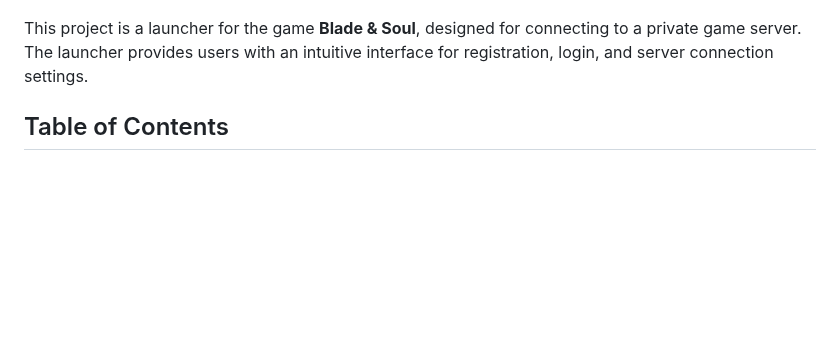
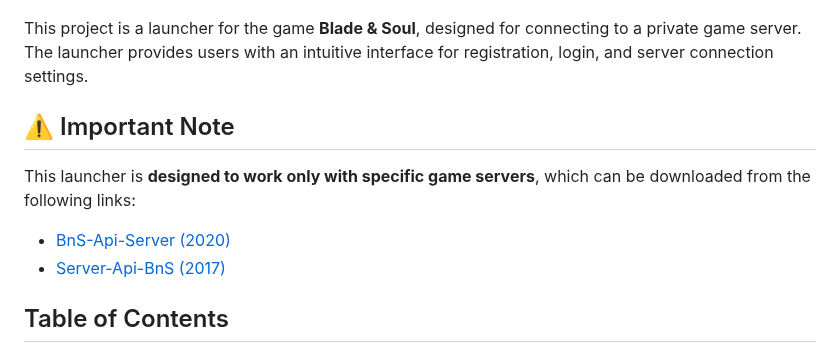
Before and after one commit to war100ck/blade-soul-game-launcher, a Markdown page: README.md, the part around the change. Rendered like a GitHub page; blank space fills up the shorter version.

```diff
--- a/README.md
+++ b/README.md
@@ -7,6 +7,14 @@
 ![Blade & Soul Game Launcher](https://raw.githubusercontent.com/war100ck/blade-soul-game-launcher/main/screen/launcher.png)
 
 This project is a launcher for the game **Blade & Soul**, designed for connecting to a private game server. The launcher provides users with an intuitive interface for registration, login, and server connection settings.
+
+## ⚠️ Important Note
+
+This launcher is **designed to work only with specific game servers**, which can be downloaded from the following links:
+
+- [BnS-Api-Server (2020)](https://github.com/war100ck/BnS-Api-Server)
+- [Server-Api-BnS (2017)](https://github.com/war100ck/Server-Api-BnS-2017)
+
 
 ## Table of Contents
 
```
